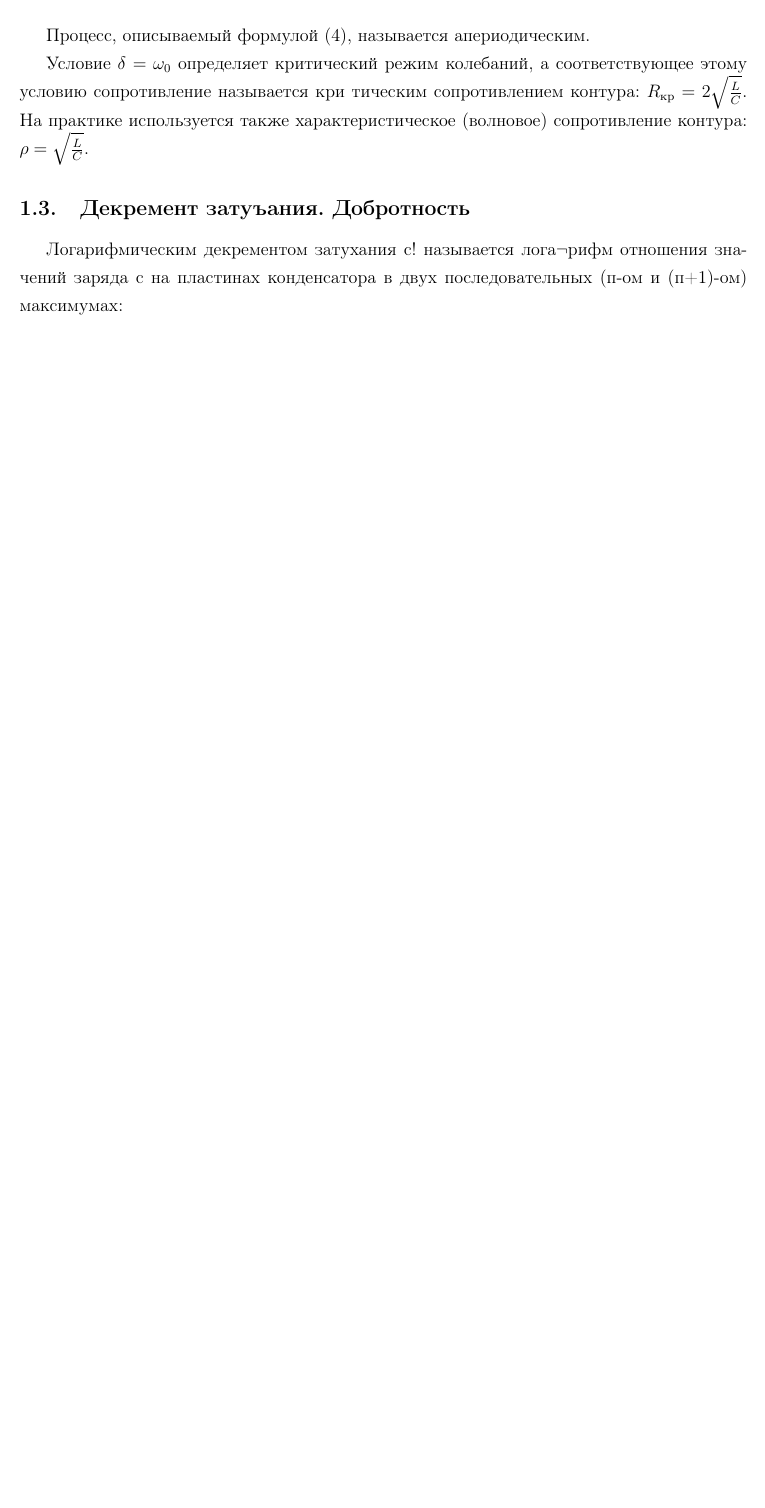
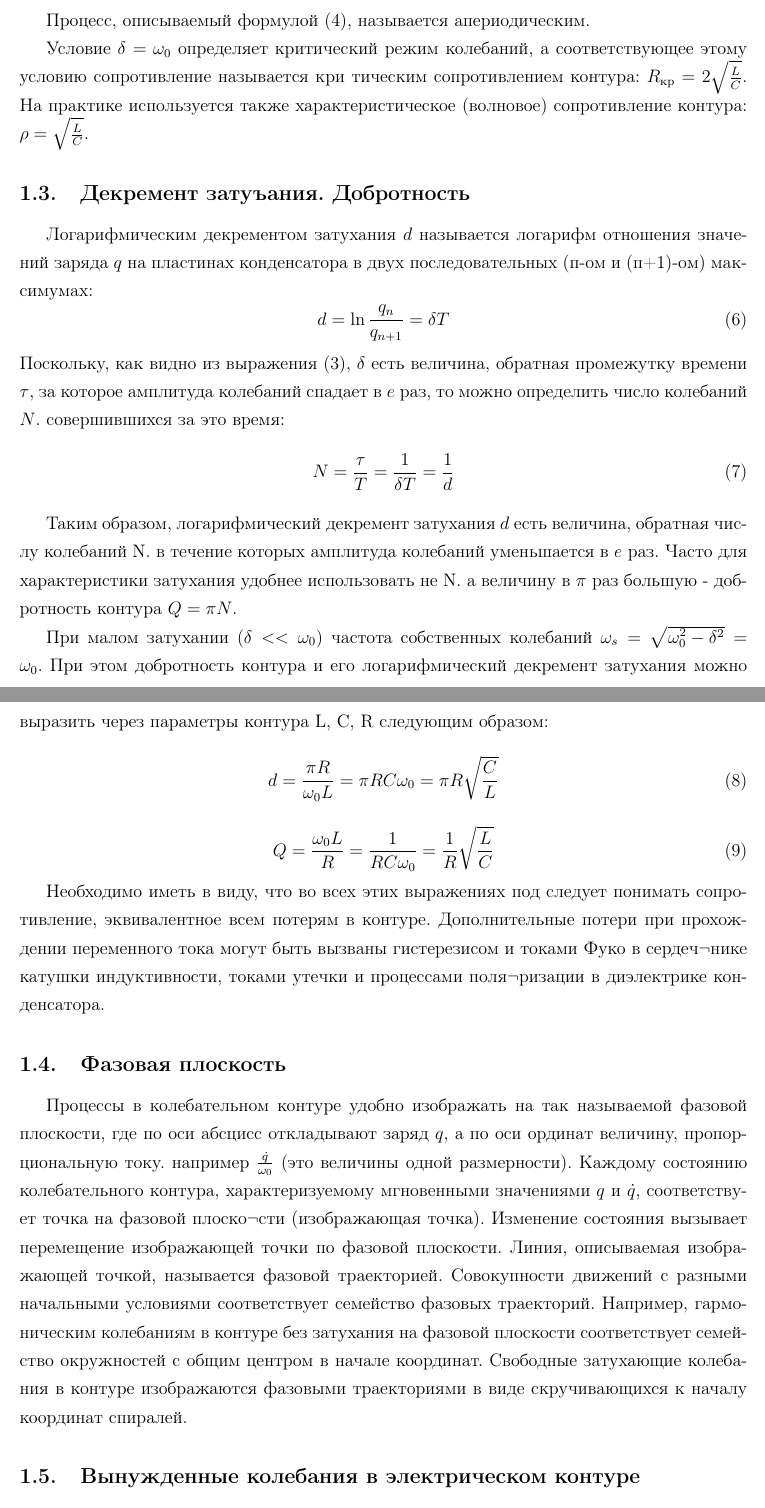
Before and after one commit to FedorSarafanov/OsciProcessInRLC, a LaTeX document (rlc.tex): part of page 4 of 5 before the commit and two parts of pages 4 and 5 of 7 after it, the two joined at a grey line, cut so that both start at the same text, the shorter picture padded with empty space. Compiled offline with pdfLaTeX.

Commit message:
Дописана методичка

```diff
--- a/rlc.tex
+++ b/rlc.tex
@@ -76,5 +76,40 @@
 Условие $\delta=\omega_0$ определяет критический режим колебаний, а соответствующее этому условию сопротивление называется кри
 тическим сопротивлением контура: $R_{\text{кр}}=2\sqrt{\frac{L}{C}}$. На практике используется также характеристическое (волновое) сопротивление
 контура: $\rho=\sqrt{\frac{L}{C}}$.
+
+%%%%%%%%%%%%%%%%%%%%%%%%%%%%%%%%%%%%%%%%%%%%%%%%%%%%%%%%%%%%%%%%%%%%%%%%%%%%%%%
 \subsection{Декремент затуъания. Добротность}
-Логарифмическим декрементом затухания с! называется лога¬рифм отношения значений заряда с\ на пластинах конденсатора в двух последовательных (п-ом и (п+1)-ом) максимумах:
+Логарифмическим декрементом затухания $d$ называется логарифм отношения значений заряда $q$ на пластинах конденсатора в двух последовательных (п-ом и (п+1)-ом) максимумах:
+\begin{equation}
+	d=\ln{\frac{q_n}{q_{n+1}}}=\delta T
+\end{equation}
+Поскольку, как видно из выражения (3), $\delta$ есть величина, обратная промежутку времени $\tau$, за которое амплитуда колебаний спадает в $e$ раз, то можно определить число колебаний $N$. совершившихся за это время:
+\begin{equation}
+	N=\frac{\tau}{T}=
+		\frac{1}{\delta T}=
+			\frac{1}{d}
+\end{equation}
+
+Таким образом, логарифмический декремент затухания $d$ есть величина, обратная числу колебаний N. в течение которых амплитуда колебаний уменьшается в $e$ раз.
+Часто для характеристики затухания удобнее использовать не N. а величину в $\pi$ раз большую - добротность контура $Q=\pi N$.
+
+При малом затухании ($\delta<<\omega_0$) частота собственных колебаний
+$\omega_s=\sqrt{\omega_0^2 - \delta^2}=\omega_0$.
+При этом добротность контура и его
+логарифмический декремент затухания можно выразить через параметры контура L, С, R следующим образом:
+\begin{equation}
+	d=\frac{\pi R}{\omega_0 L}=\pi RC\omega_0=\pi R\sqrt{\frac{C}{L}}
+\end{equation}
+\begin{equation}
+	Q=\frac{\omega_0 L}{R}=\frac{1}{RC\omega_0}=\frac{1}{R}\sqrt{\frac{L}{C}}
+\end{equation}
+
+Необходимо иметь в виду, что во всех этих выражениях под следует понимать сопротивление, эквивалентное всем потерям в контуре. Дополнительные потери при прохождении переменного тока могут быть вызваны гистерезисом и токами Фуко в сердеч¬нике катушки индуктивности, токами утечки и процессами поля¬ризации в диэлектрике конденсатора.
+%%%%%%%%%%%%%%%%%%%%%%%%%%%%%%%%%%%%%%%%%%%%%%%%%%%%%%%%%%%%%%%%%%%%%%%%%%%%%%%
+\subsection{Фазовая плоскость} % (fold)
+
+Процессы в колебательном контуре удобно изображать на так называемой фазовой плоскости, где по оси абсцисс откладывают заряд $q$, а по оси ординат величину, пропорциональную току.
+например $\frac{\dot{q}}{\omega_0}$ (это величины одной размерности). Каждому
+состоянию колебательного контура, характеризуемому мгновенными значениями $q$ и $\dot{q}$, соответствует точка на фазовой плоско¬сти (изображающая точка). Изменение состояния вызывает перемещение изображающей точки по фазовой плоскости. Линия, описываемая изображающей точкой, называется фазовой траекторией. Совокупности движений с разными начальными условиями соответствует семейство фазовых траекторий. Например, гармоническим колебаниям в контуре без затухания  на фазовой плоскости соответствует семейство окружностей с общим центром в начале координат. Свободные затухающие колебания в контуре изображаются фазовыми траекториями в виде скручивающихся к началу координат спиралей.
+%%%%%%%%%%%%%%%%%%%%%%%%%%%%%%%%%%%%%%%%%%%%%%%%%%%%%%%%%%%%%%%%%%%%%%%%%%%%%%%
+\subsection{Вынужденные колебания в электрическом контуре} % (fold)
```
Also changed, not shown: rlc.tex (31 more changed lines).
